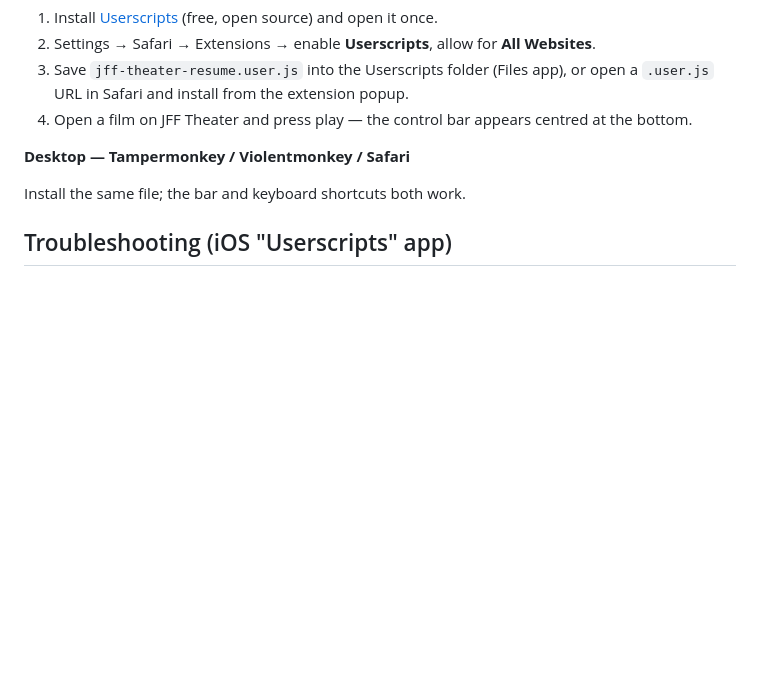
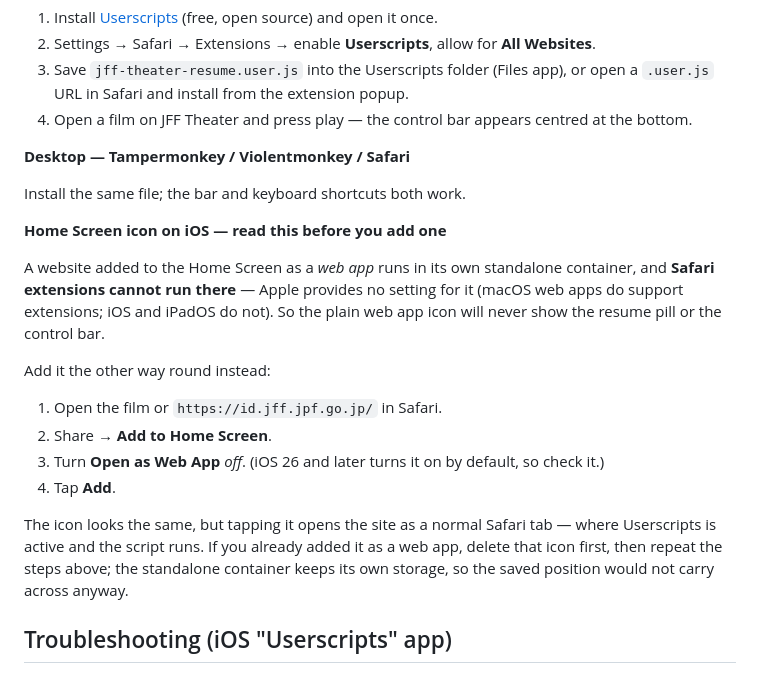
Before and after one commit to diasbaskara/jff-theater-resume, a Markdown page: README.md, the part around the change. Rendered like a GitHub page; blank space fills up the shorter version.

Commit message:
Docs: Home Screen web apps cannot run Safari extensions — add with Open as Web App off

```diff
--- a/README.md
+++ b/README.md
@@ -44,6 +44,24 @@ Japan Foundation's terms and to copyright law.
 
 Install the same file; the bar and keyboard shortcuts both work.
 
+**Home Screen icon on iOS — read this before you add one**
+
+A website added to the Home Screen as a *web app* runs in its own standalone container, and **Safari
+extensions cannot run there** — Apple provides no setting for it (macOS web apps do support extensions;
+iOS and iPadOS do not). So the plain web app icon will never show the resume pill or the control bar.
+
+Add it the other way round instead:
+
+1. Open the film or `https://id.jff.jpf.go.jp/` in Safari.
+2. Share → **Add to Home Screen**.
+3. Turn **Open as Web App** *off*. (iOS 26 and later turns it on by default, so check it.)
+4. Tap **Add**.
+
+The icon looks the same, but tapping it opens the site as a normal Safari tab — where Userscripts is
+active and the script runs. If you already added it as a web app, delete that icon first, then repeat
+the steps above; the standalone container keeps its own storage, so the saved position would not carry
+across anyway.
+
 ## Troubleshooting (iOS "Userscripts" app)
 
 The app only learns about scripts when **its own popup loads the scripts directory**. After dropping a
```
